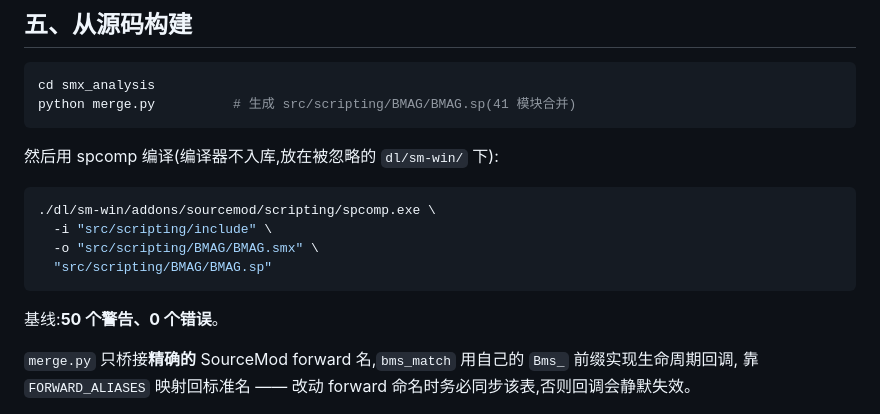
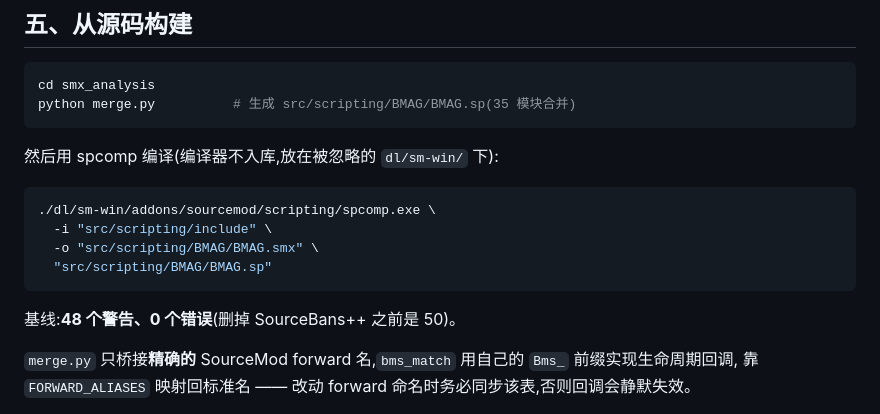
Before and after one commit to MXYLR/Black-Mesa-Deathmatch-Server, a Markdown page: README.md, the part around the change. GitHub-like rendering.

Commit message:
README 修正编译基线与模块计数(50 警告→48,41→35)
上一提交漏改的两处:删掉 SourceBans++ 后 spcomp 警告数从 50 降到 48,
merge.py 注释里的模块数也从 41 改成 35。

````diff
--- a/README.md
+++ b/README.md
@@ -661,7 +661,7 @@ BM 引擎原生的复活点选择链已损坏(`IsSpawnPointValid` 不读标旗
 
 ```bash
 cd smx_analysis
-python merge.py          # 生成 src/scripting/BMAG/BMAG.sp(41 模块合并)
+python merge.py          # 生成 src/scripting/BMAG/BMAG.sp(35 模块合并)
 ```
 
 然后用 spcomp 编译(编译器不入库,放在被忽略的 `dl/sm-win/` 下):
@@ -673,7 +673,7 @@ python merge.py          # 生成 src/scripting/BMAG/BMAG.sp(41 模块合并)
   "src/scripting/BMAG/BMAG.sp"
 ```
 
-基线:**50 个警告、0 个错误**。
+基线:**48 个警告、0 个错误**(删掉 SourceBans++ 之前是 50)。
 
 `merge.py` 只桥接**精确的** SourceMod forward 名,`bms_match` 用自己的 `Bms_` 前缀实现生命周期回调,
 靠 `FORWARD_ALIASES` 映射回标准名 —— 改动 forward 命名时务必同步该表,否则回调会静默失效。
````
